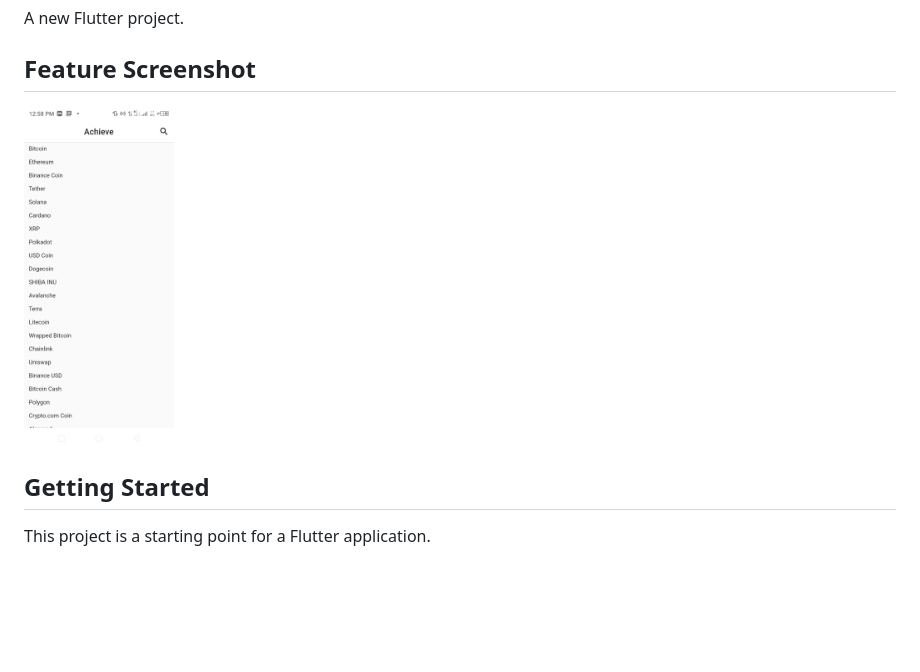
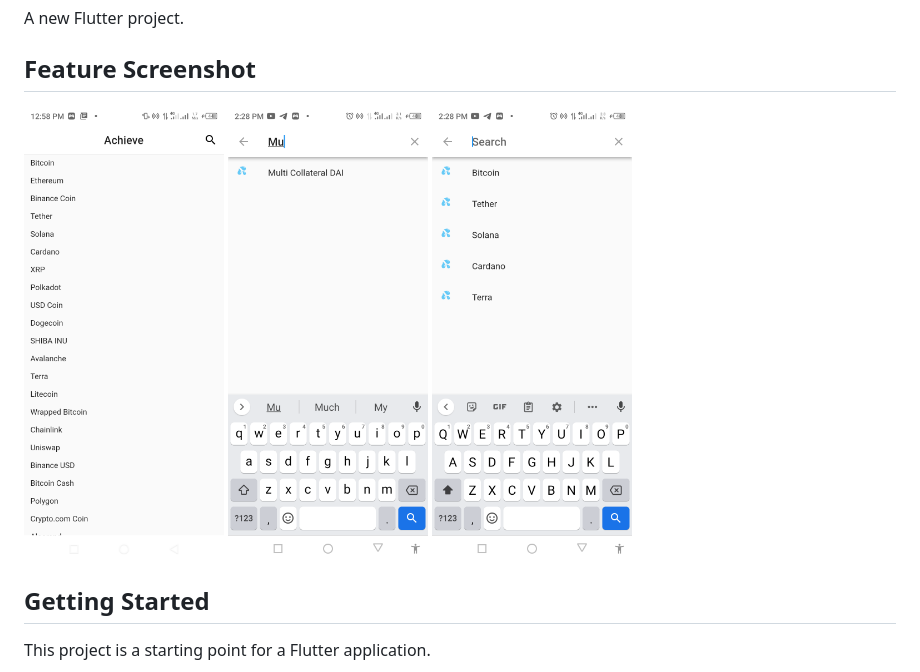
Before and after one commit to Rexfordasamoah51/AcheiveTest, a Markdown page: README.md, the part around the change. Drawn GitHub-style; pictures changed too: media/flutter_02.png (added), media/flutter_03.png (added); blank space fills up the shorter version.

```diff
--- a/README.md
+++ b/README.md
@@ -5,7 +5,9 @@ A new Flutter project.
 ## Feature Screenshot
 
 <p float="left">
-  <img src="media/flutter_01.png" width="150" />
+  <img src="media/flutter_01.png" width="200" />
+   <img src="media/flutter_02.png" width="200" />
+    <img src="media/flutter_03.png" width="200" />
 </p>
 
 ## Getting Started
```
Also changed, not shown: 6 other files.
